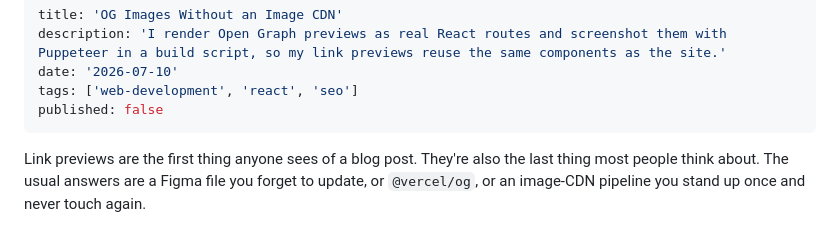
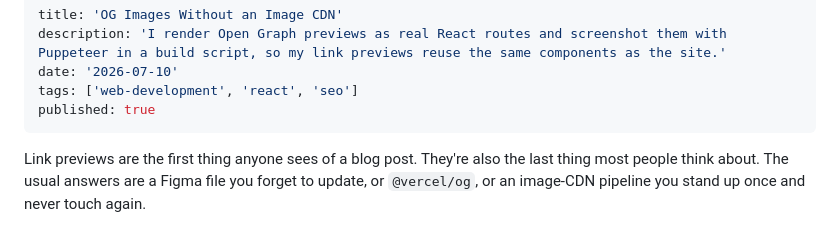
Before and after one commit to NathanBrodin/Portfolio, a Markdown page: content/blog/og-images-without-an-image-cdn.md, the part around the change. Rendered like a GitHub page.

Commit message:
blog: og images without an image cdn

```diff
--- a/content/blog/og-images-without-an-image-cdn.md
+++ b/content/blog/og-images-without-an-image-cdn.md
@@ -3,7 +3,7 @@ title: 'OG Images Without an Image CDN'
 description: 'I render Open Graph previews as real React routes and screenshot them with Puppeteer in a build script, so my link previews reuse the same components as the site.'
 date: '2026-07-10'
 tags: ['web-development', 'react', 'seo']
-published: false
+published: true
 ---
 
 Link previews are the first thing anyone sees of a blog post. They're also the last thing most people think about. The usual answers are a Figma file you forget to update, or `@vercel/og`, or an image-CDN pipeline you stand up once and never touch again.
```
